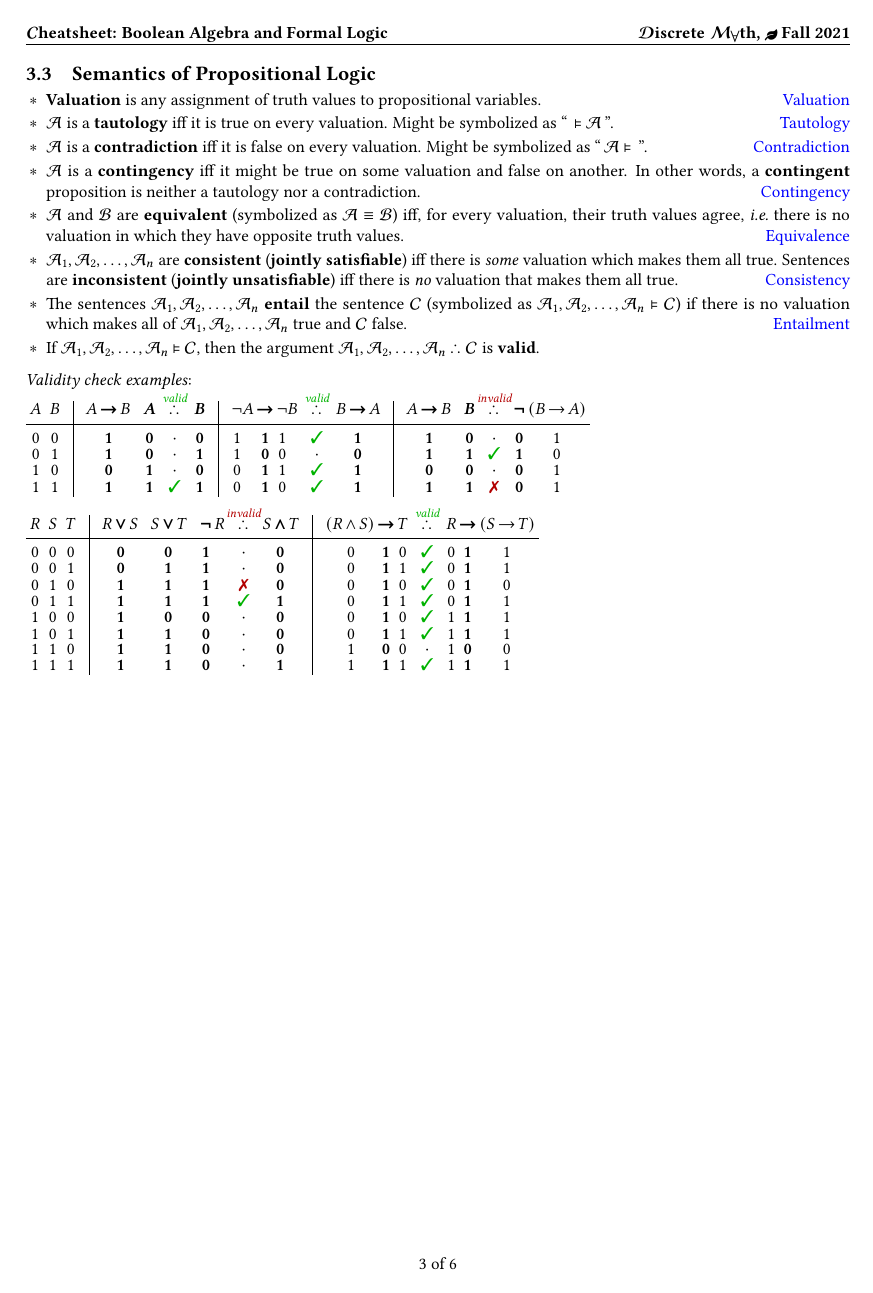
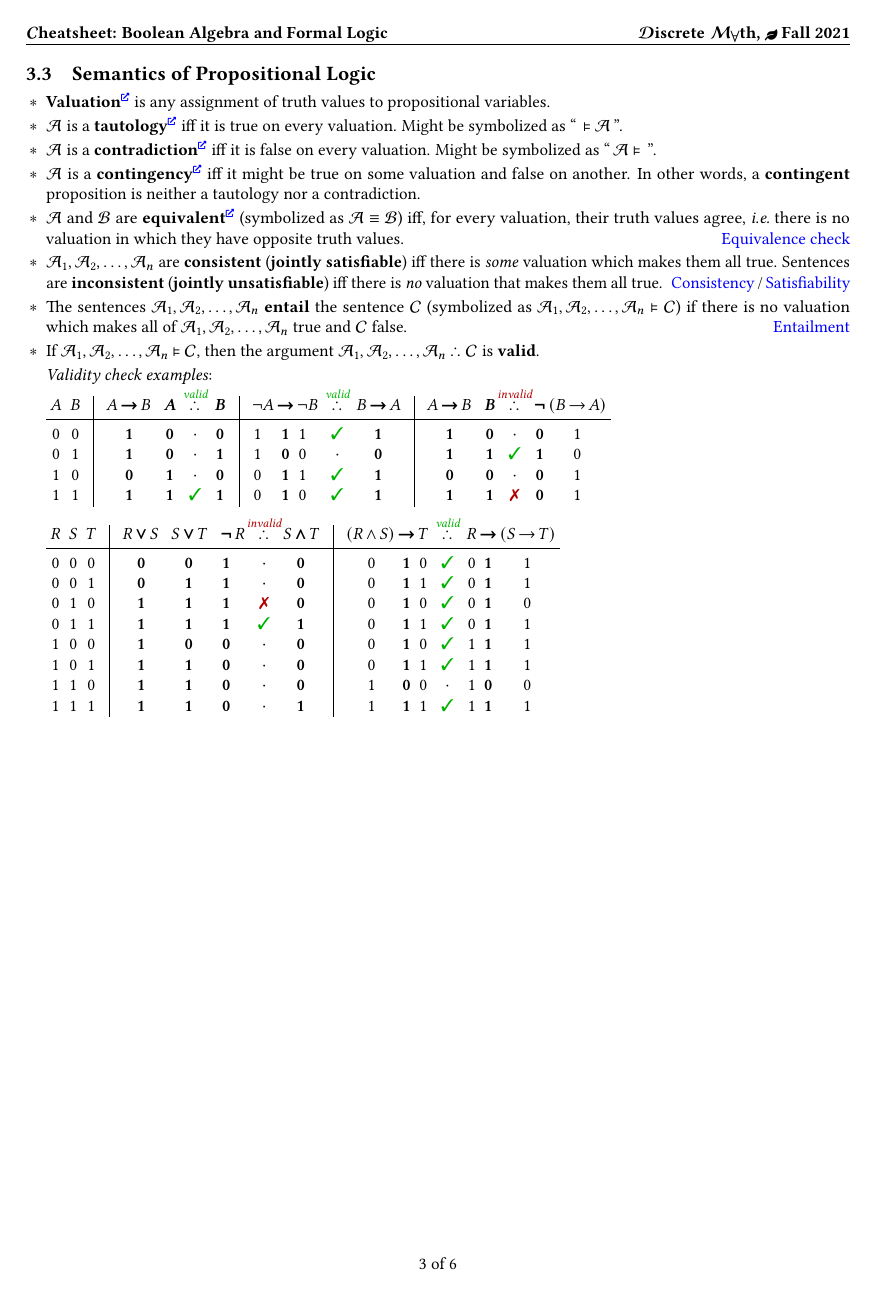
Before and after one commit to Lipen/discrete-math-course, a LaTeX document (cheat3.tex): page 3 of 6. Compiled offline with pdfLaTeX.

Commit message:
Add links. Move validity-check table into the list

```diff
--- a/cheat3.tex
+++ b/cheat3.tex
@@ -279,33 +280,31 @@
 \subsection{Semantics of Propositional Logic}
 
 \begin{terms}
-    \item \textbf{Valuation} is any assignment of truth values to propositional variables.
-    \hfill\href{https://en.wikipedia.org/wiki/Valuation_(logic)}{Valuation}
+    \item \textbf{Valuation}\Href{https://en.wikipedia.org/wiki/Valuation_(logic)} is any assignment of truth values to propositional variables.
+    % \hfill\href{https://en.wikipedia.org/wiki/Valuation_(logic)}{Valuation}
 
-    \item $\mathcal{A}$ is a \textbf{tautology} iff it is true on every valuation. Might be symbolized as \enquote{\,${} \entails \mathcal{A}$\,}.
-    \hfill\href{https://en.wikipedia.org/wiki/Tautology_(logic)}{Tautology}
+    \item $\mathcal{A}$ is a \textbf{tautology}\Href{https://en.wikipedia.org/wiki/Tautology_(logic)} iff it is true on every valuation. Might be symbolized as \enquote{\,${} \entails \mathcal{A}$\,}.
+    % \hfill\href{https://en.wikipedia.org/wiki/Tautology_(logic)}{Tautology}
 
-    \item $\mathcal{A}$ is a \textbf{contradiction} iff it is false on every valuation. Might be symbolized as \enquote{\,$\mathcal{A} \entails {}$\,}.
-    \hfill\href{https://en.wikipedia.org/wiki/Contradiction}{Contradiction}
+    \item $\mathcal{A}$ is a \textbf{contradiction}\Href{https://en.wikipedia.org/wiki/Contradiction} iff it is false on every valuation. Might be symbolized as \enquote{\,$\mathcal{A} \entails {}$\,}.
+    % \hfill\href{https://en.wikipedia.org/wiki/Contradiction}{Contradiction}
 
-    \item $\mathcal{A}$ is a \textbf{contingency} iff it might be true on some valuation and false on another. In other words, a \textbf{contingent} proposition is neither a tautology nor a contradiction.
-    \hfill\href{https://en.wikipedia.org/wiki/Contingency_(philosophy)}{Contingency}
+    \item $\mathcal{A}$ is a \textbf{contingency}\Href{https://en.wikipedia.org/wiki/Contingency_(philosophy)} iff it might be true on some valuation and false on another. In other words, a \textbf{contingent} proposition is neither a tautology nor a contradiction.
+    % \hfill\href{https://en.wikipedia.org/wiki/Contingency_(philosophy)}{Contingency}
 
-    \item $\mathcal{A}$ and $\mathcal{B}$ are \textbf{equivalent} (symbolized as $\mathcal{A} \equiv \mathcal{B}$) iff, for every valuation, their truth values agree, \ie there is no valuation in which they have opposite truth values.
-    \hfill\href{https://en.wikipedia.org/wiki/Logical_equivalence}{Equivalence}
+    \item $\mathcal{A}$ and $\mathcal{B}$ are \textbf{equivalent}\Href{https://en.wikipedia.org/wiki/Logical_equivalence} (symbolized as $\mathcal{A} \equiv \mathcal{B}$) iff, for every valuation, their truth values agree, \ie there is no valuation in which they have opposite truth values.
+    \hfill\href{https://en.wikipedia.org/wiki/Formal_equivalence_checking}{Equivalence check}
 
     \item $\mathcal{A}_1, \mathcal{A}_2, \dotsc, \mathcal{A}_n$ are \textbf{consistent} (\textbf{jointly satisfiable}) iff there is \emph{some} valuation which makes them all true. Sentences are \textbf{inconsistent} (\textbf{jointly unsatisfiable}) iff there is \emph{no} valuation that makes them all true.
-    \hfill\href{https://en.wikipedia.org/wiki/Consistency}{Consistency}
+    ~\hfill\href{https://en.wikipedia.org/wiki/Consistency}{Consistency}\,/\,\href{https://en.wikipedia.org/wiki/Satisfiability}{Satisfiability}
 
     \item The sentences $\mathcal{A}_1, \mathcal{A}_2, \dotsc, \mathcal{A}_n$ \textbf{entail} the sentence $\mathcal{C}$ (symbolized as $\mathcal{A}_1, \mathcal{A}_2, \dotsc, \mathcal{A}_n \entails \mathcal{C}$) if there is no valuation which makes all of $\mathcal{A}_1, \mathcal{A}_2, \dotsc, \mathcal{A}_n$ true and $\mathcal{C}$ false.
     \hfill\href{https://en.wikipedia.org/wiki/Entailment}{Entailment}
 
     \item If $\mathcal{A}_1, \mathcal{A}_2, \dotsc, \mathcal{A}_n \entails \mathcal{C}$, then the argument $\mathcal{A}_1, \mathcal{A}_2, \dotsc, \mathcal{A}_n \therefore \mathcal{C}$ is \textbf{valid}.
-\end{terms}
 
-\begin{figure}[H]
-\setstretch{0.7}
-\textit{Validity check examples}:
+    \vspace{2pt}
+    \textit{Validity check examples}:
 
 \vspace{6pt}
 \(\begin{array}{
@@ -402,7 +401,9 @@
     &1& & &1& & 0& &\cdot& &1&  &
     &1&&1&1 &\Valid& 1&1&&1& \\
 \end{array}\)
-\end{figure}
+
+    % \item \dots
+\end{terms}
 
 
 \newpage
```
Also changed, not shown: cheat3.tex (3 more changed lines).
